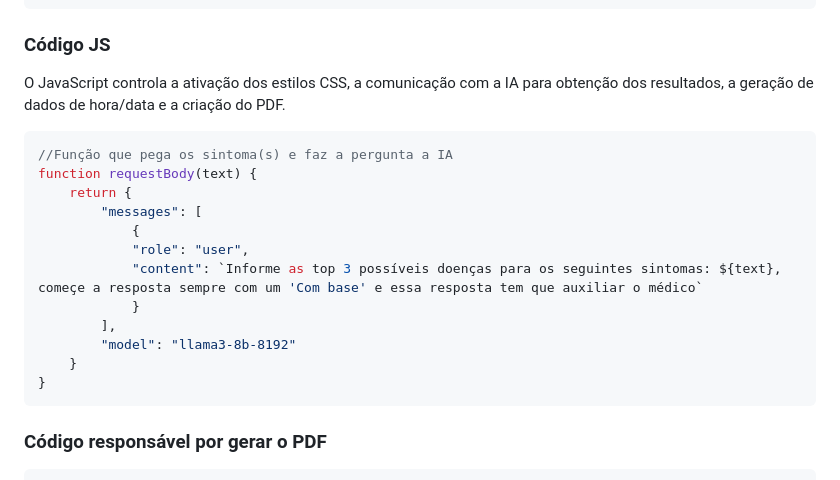
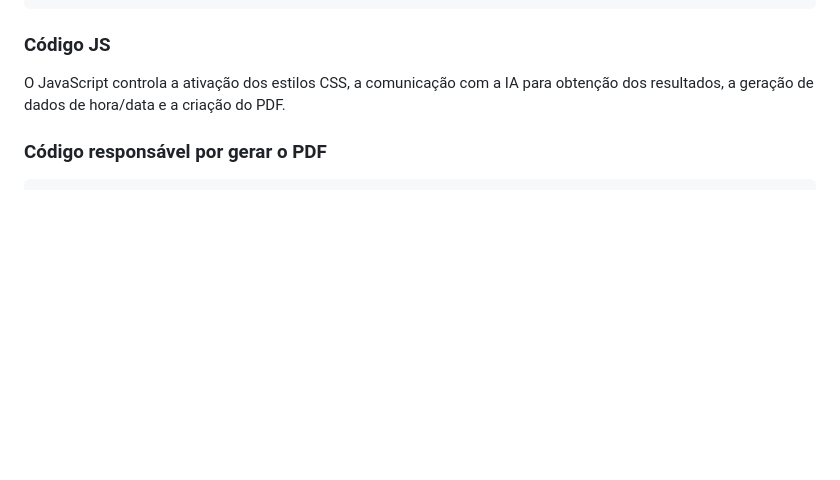
Before and after one commit to PCassemiro/ia-medica, a Markdown page: readme.md, the part around the change. Drawn GitHub-style; blank space fills up the shorter version.

````diff
--- a/readme.md
+++ b/readme.md
@@ -51,20 +51,7 @@ O CSS define o design do projeto e inclui uma animação de carregamento exibida
 ```
 ### Código JS
 O JavaScript controla a ativação dos estilos CSS, a comunicação com a IA para obtenção dos resultados, a geração de dados de hora/data e a criação do PDF.
-```js
-//Função que pega os sintoma(s) e faz a pergunta a IA
-function requestBody(text) {
-    return {
-        "messages": [
-            {
-            "role": "user",
-            "content": `Informe as top 3 possíveis doenças para os seguintes sintomas: ${text}, começe a resposta sempre com um 'Com base' e essa resposta tem que auxiliar o médico`
-            }
-        ],
-        "model": "llama3-8b-8192"
-    }
-}
-```
+
 ### Código responsável por gerar o PDF
 ```js
 function GerarPDF(){
````
